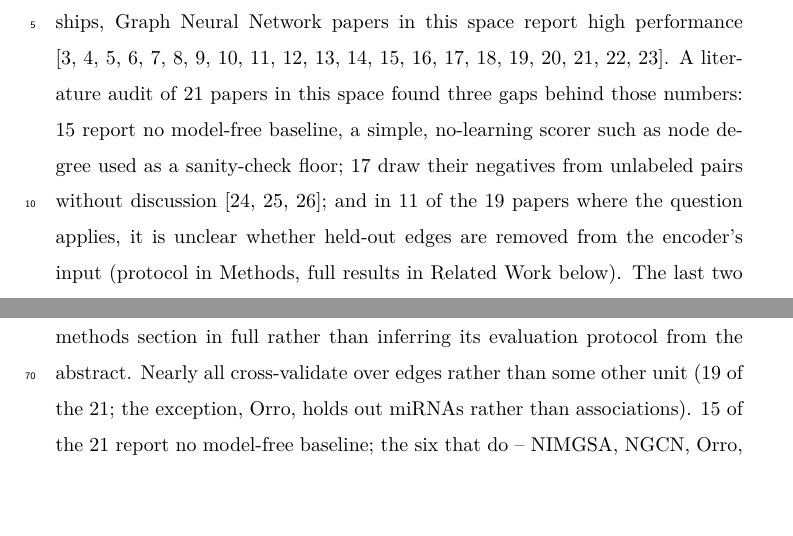
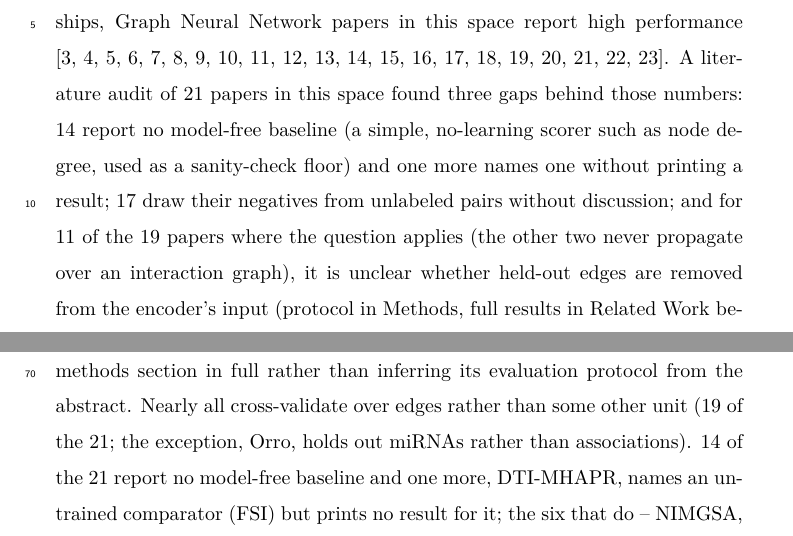
Before and after one commit to UlisesMoyaSanchez/microRNA_project, a LaTeX paper (manuscript/jbi/main.tex): two parts of pages 3 and 5 of 45, joined at a grey line, cut so that both start at the same text, the shorter picture padded with empty space. Compiled offline with pdfLaTeX.

Commit message:
Fix the model-free-baseline count (14 none, 1 unclear, 6 report one) and drop misplaced citations
Co-Authored-By: Claude Sonnet 5.5 <noreply@anthropic.com>

```diff
--- a/manuscript/jbi/main.tex
+++ b/manuscript/jbi/main.tex
@@ -276,13 +276,14 @@ ahmad2026hybridgnn,yu2022hgdti,cao2024ngcn,zhang2024kmerpmtf,orro2026mirnadiseas
 li2025couplemda,zeng2025gonnmda,liu2024digamn,lu2024dgnmda,yu2022hlgnnmda,
 huang2022meahne,li2022cksnpgnn,liang2023hmcda,wang2026higldp,xiong2025gpsdti,
 zhang2025saegraphdti,yang2025dtimhapr,sun2024ingnndti,jia2024modulepred}. A literature
-audit of 21 papers in this space found three gaps behind those numbers: 15 report no
-model-free baseline, a simple, no-learning scorer such as node degree used as a
-sanity-check floor; 17 draw their negatives from unlabeled pairs without discussion
-\cite{kotnis2017analysis,aiyappa2024implicit,yilmaz2025biasaware}; and in 11 of the 19
-papers where the question applies, it is unclear whether held-out edges are removed from
-the encoder's input (protocol in Methods, full results in Related Work below). The last
-two gaps correspond to two protocol failure modes, popularity-biased negative sampling
+audit of 21 papers in this space found three gaps behind those numbers: 14 report no
+model-free baseline (a simple, no-learning scorer such as node degree, used as a
+sanity-check floor) and one more names one without printing a result; 17 draw their
+negatives from unlabeled pairs without discussion; and for 11 of the 19 papers where
+the question applies (the other two never propagate over an interaction graph), it is
+unclear whether held-out edges are removed from the encoder's input (protocol in
+Methods, full results in Related Work below). The last two
+gaps correspond to two protocol failure modes, popularity-biased negative sampling
 and transductive edge leakage; the first is a reporting omission, and is the check that
 would expose the other two. Neither failure mode is novel: both are already documented
 in the broader link-prediction and knowledge-graph literature, reviewed below. What is
@@ -345,8 +346,9 @@ biomolecule-interaction link-prediction literature (miRNA-disease, circRNA-disea
 lncRNA-disease, drug-target, and gene-disease), reading each paper's methods section in
 full rather than inferring its evaluation protocol from the abstract. Nearly all
 cross-validate over edges rather than some other unit (19 of the 21; the exception,
-Orro, holds out miRNAs rather than associations). 15 of the 21
-report no model-free baseline; the six that do -- NIMGSA, NGCN, Orro, HLGNN-MDA,
+Orro, holds out miRNAs rather than associations). 14 of the 21
+report no model-free baseline and one more, DTI-MHAPR, names an untrained comparator
+(FSI) but prints no result for it; the six that do -- NIMGSA, NGCN, Orro, HLGNN-MDA,
 CKSNP-GNN and ModulePred -- report one of this subfield's classical untrained
 propagation or scoring methods (SPM, HNM, TCRWMDA, BNPMDA, LLCMDA, RWR) as one more
 competitor in a comparison table, never as a floor: no paper remarks on how narrow its
```
Also changed, not shown: BITACORA.md (+10 -0 lines).
